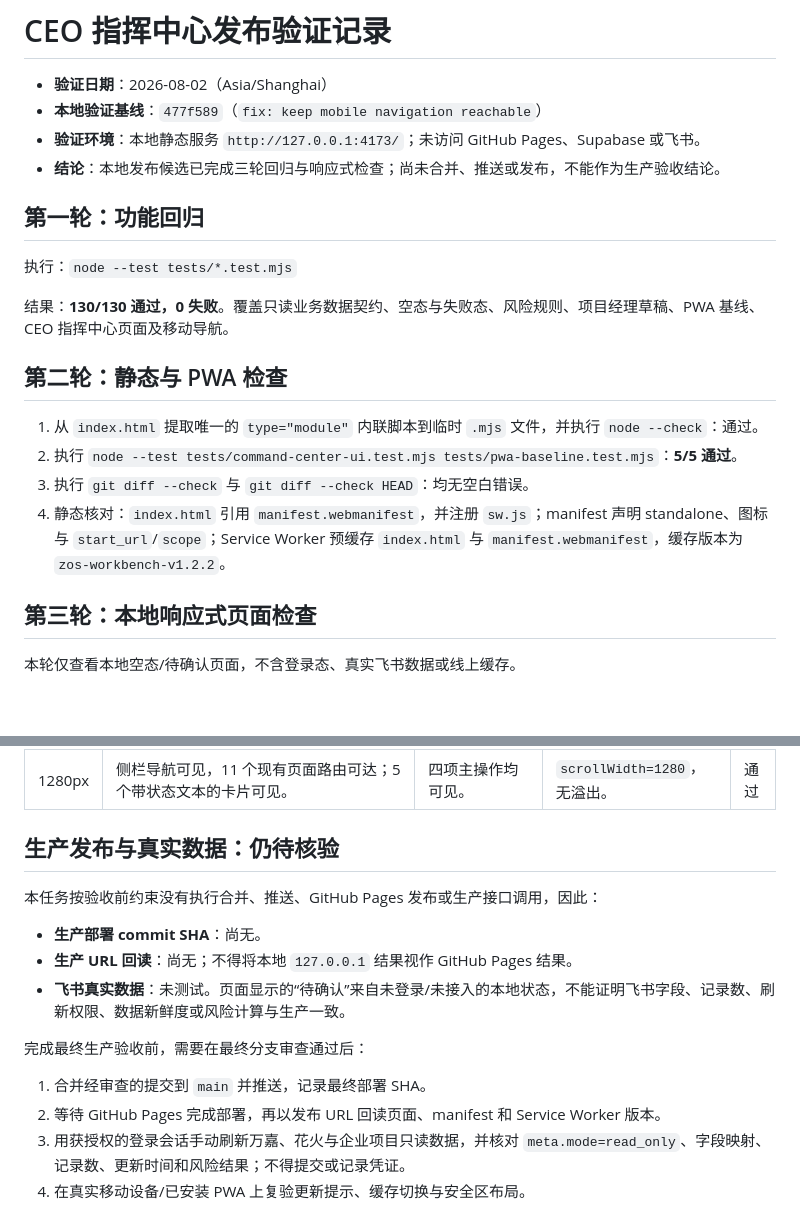
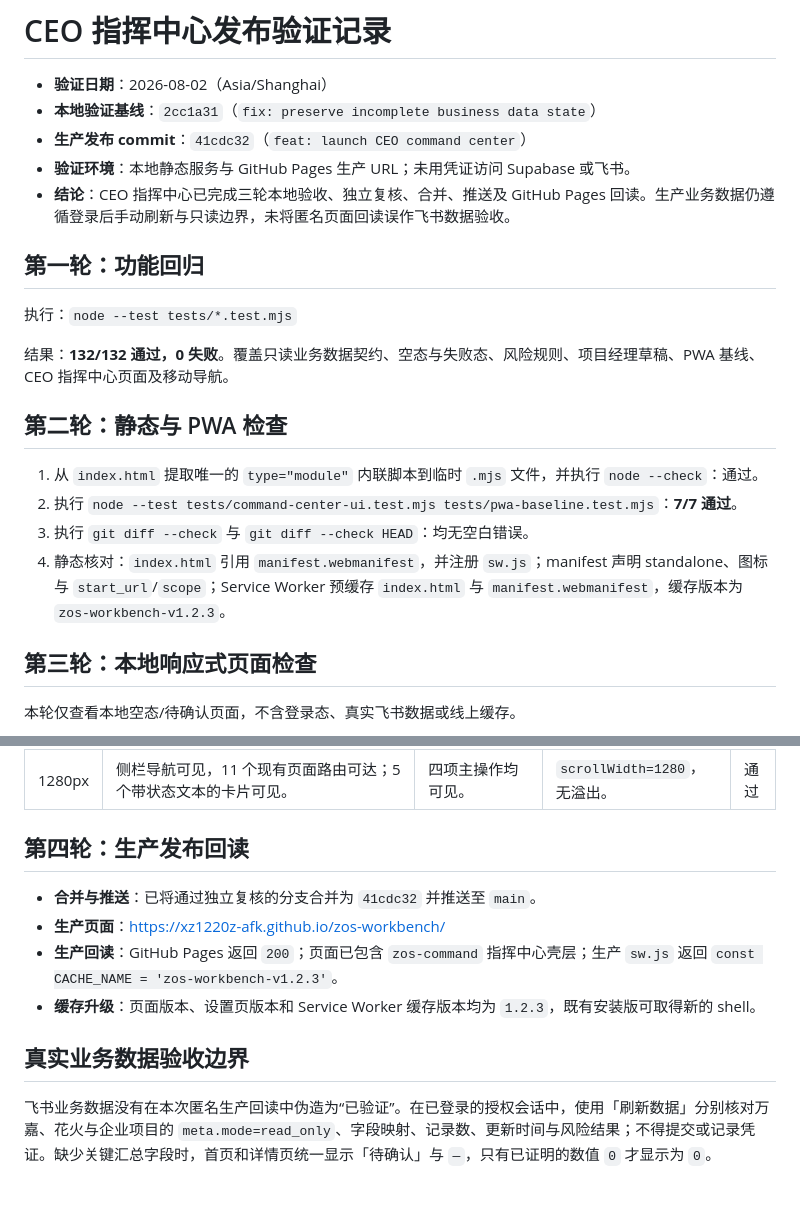
Before and after one commit to xz1220z-afk/zos-workbench, a Markdown page: docs/zos-ceo-command-center-release-verification.md, 2 parts joined by grey strips. Drawn GitHub-style; blank space fills up the shorter version.

Commit message:
docs: record command center production verification

```diff
--- a/docs/zos-ceo-command-center-release-verification.md
+++ b/docs/zos-ceo-command-center-release-verification.md
@@ -1,22 +1,23 @@
 # CEO 指挥中心发布验证记录
 
 - **验证日期**：2026-08-02（Asia/Shanghai）
-- **本地验证基线**：`477f589`（`fix: keep mobile navigation reachable`）
-- **验证环境**：本地静态服务 `http://127.0.0.1:4173/`；未访问 GitHub Pages、Supabase 或飞书。
-- **结论**：本地发布候选已完成三轮回归与响应式检查；尚未合并、推送或发布，不能作为生产验收结论。
+- **本地验证基线**：`2cc1a31`（`fix: preserve incomplete business data state`）
+- **生产发布 commit**：`41cdc32`（`feat: launch CEO command center`）
+- **验证环境**：本地静态服务与 GitHub Pages 生产 URL；未用凭证访问 Supabase 或飞书。
+- **结论**：CEO 指挥中心已完成三轮本地验收、独立复核、合并、推送及 GitHub Pages 回读。生产业务数据仍遵循登录后手动刷新与只读边界，未将匿名页面回读误作飞书数据验收。
 
 ## 第一轮：功能回归
 
 执行：`node --test tests/*.test.mjs`
 
-结果：**130/130 通过，0 失败**。覆盖只读业务数据契约、空态与失败态、风险规则、项目经理草稿、PWA 基线、CEO 指挥中心页面及移动导航。
+结果：**132/132 通过，0 失败**。覆盖只读业务数据契约、空态与失败态、风险规则、项目经理草稿、PWA 基线、CEO 指挥中心页面及移动导航。
 
 ## 第二轮：静态与 PWA 检查
 
 1. 从 `index.html` 提取唯一的 `type="module"` 内联脚本到临时 `.mjs` 文件，并执行 `node --check`：通过。
-2. 执行 `node --test tests/command-center-ui.test.mjs tests/pwa-baseline.test.mjs`：**5/5 通过**。
+2. 执行 `node --test tests/command-center-ui.test.mjs tests/pwa-baseline.test.mjs`：**7/7 通过**。
 3. 执行 `git diff --check` 与 `git diff --check HEAD`：均无空白错误。
-4. 静态核对：`index.html` 引用 `manifest.webmanifest`，并注册 `sw.js`；manifest 声明 standalone、图标与 `start_url`/`scope`；Service Worker 预缓存 `index.html` 与 `manifest.webmanifest`，缓存版本为 `zos-workbench-v1.2.2`。
+4. 静态核对：`index.html` 引用 `manifest.webmanifest`，并注册 `sw.js`；manifest 声明 standalone、图标与 `start_url`/`scope`；Service Worker 预缓存 `index.html` 与 `manifest.webmanifest`，缓存版本为 `zos-workbench-v1.2.3`。
 
 ## 第三轮：本地响应式页面检查
 
@@ -28,17 +29,13 @@
 | 768px | 侧栏导航可见，11 个现有页面路由可达；5 个带状态文本的卡片可见。 | 四项主操作均可见。 | `scrollWidth=768`，无溢出。 | 通过 |
 | 1280px | 侧栏导航可见，11 个现有页面路由可达；5 个带状态文本的卡片可见。 | 四项主操作均可见。 | `scrollWidth=1280`，无溢出。 | 通过 |
 
-## 生产发布与真实数据：仍待核验
+## 第四轮：生产发布回读
 
-本任务按验收前约束没有执行合并、推送、GitHub Pages 发布或生产接口调用，因此：
+- **合并与推送**：已将通过独立复核的分支合并为 `41cdc32` 并推送至 `main`。
+- **生产页面**：[https://xz1220z-afk.github.io/zos-workbench/](https://xz1220z-afk.github.io/zos-workbench/)
+- **生产回读**：GitHub Pages 返回 `200`；页面已包含 `zos-command` 指挥中心壳层；生产 `sw.js` 返回 `const CACHE_NAME = 'zos-workbench-v1.2.3'`。
+- **缓存升级**：页面版本、设置页版本和 Service Worker 缓存版本均为 `1.2.3`，既有安装版可取得新的 shell。
 
-- **生产部署 commit SHA**：尚无。
-- **生产 URL 回读**：尚无；不得将本地 `127.0.0.1` 结果视作 GitHub Pages 结果。
-- **飞书真实数据**：未测试。页面显示的“待确认”来自未登录/未接入的本地状态，不能证明飞书字段、记录数、刷新权限、数据新鲜度或风险计算与生产一致。
+## 真实业务数据验收边界
 
-完成最终生产验收前，需要在最终分支审查通过后：
-
-1. 合并经审查的提交到 `main` 并推送，记录最终部署 SHA。
-2. 等待 GitHub Pages 完成部署，再以发布 URL 回读页面、manifest 和 Service Worker 版本。
-3. 用获授权的登录会话手动刷新万嘉、花火与企业项目只读数据，并核对 `meta.mode=read_only`、字段映射、记录数、更新时间和风险结果；不得提交或记录凭证。
-4. 在真实移动设备/已安装 PWA 上复验更新提示、缓存切换与安全区布局。
+飞书业务数据没有在本次匿名生产回读中伪造为“已验证”。在已登录的授权会话中，使用「刷新数据」分别核对万嘉、花火与企业项目的 `meta.mode=read_only`、字段映射、记录数、更新时间与风险结果；不得提交或记录凭证。缺少关键汇总字段时，首页和详情页统一显示「待确认」与 `—`，只有已证明的数值 `0` 才显示为 `0`。
```
